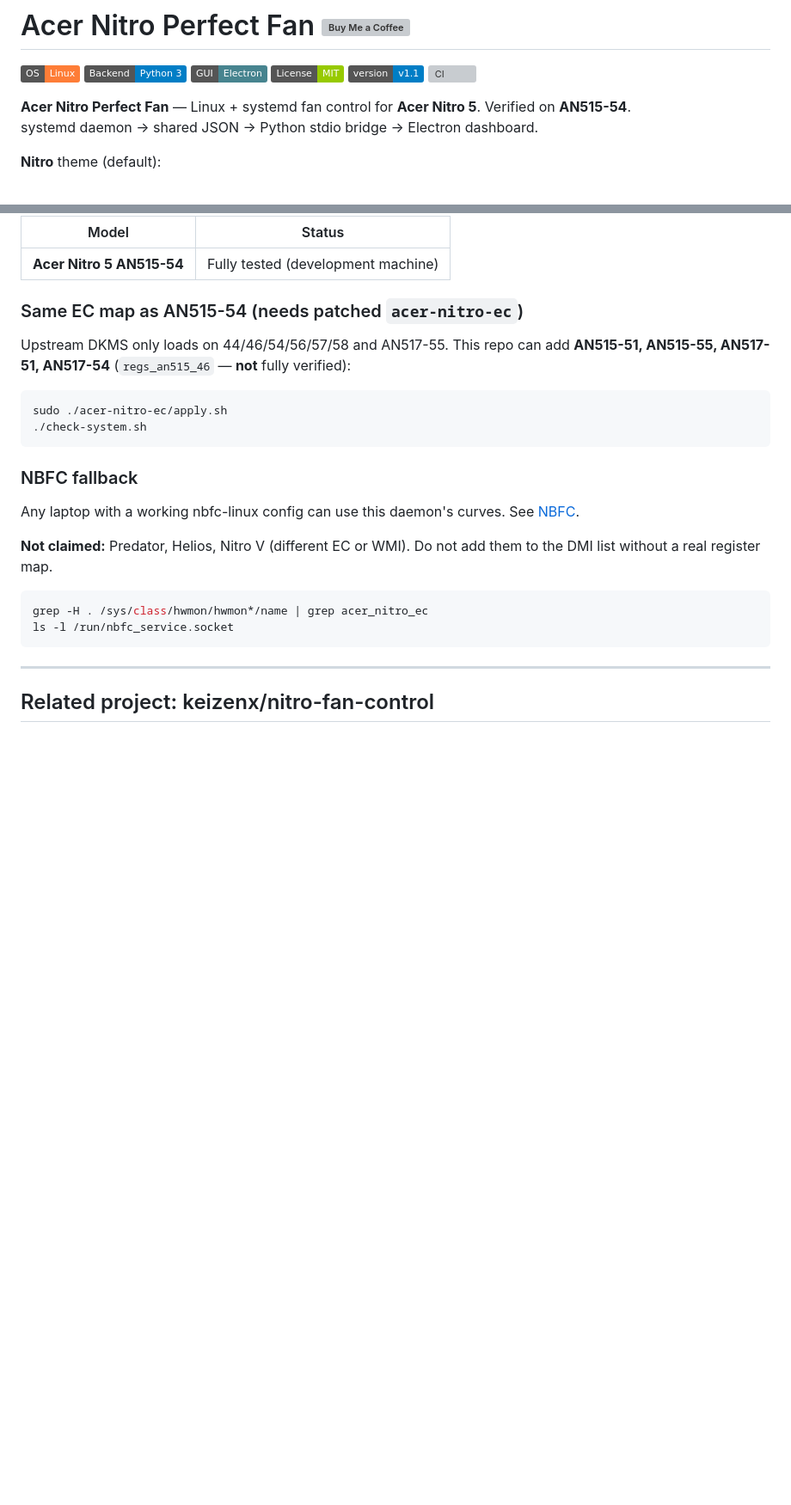
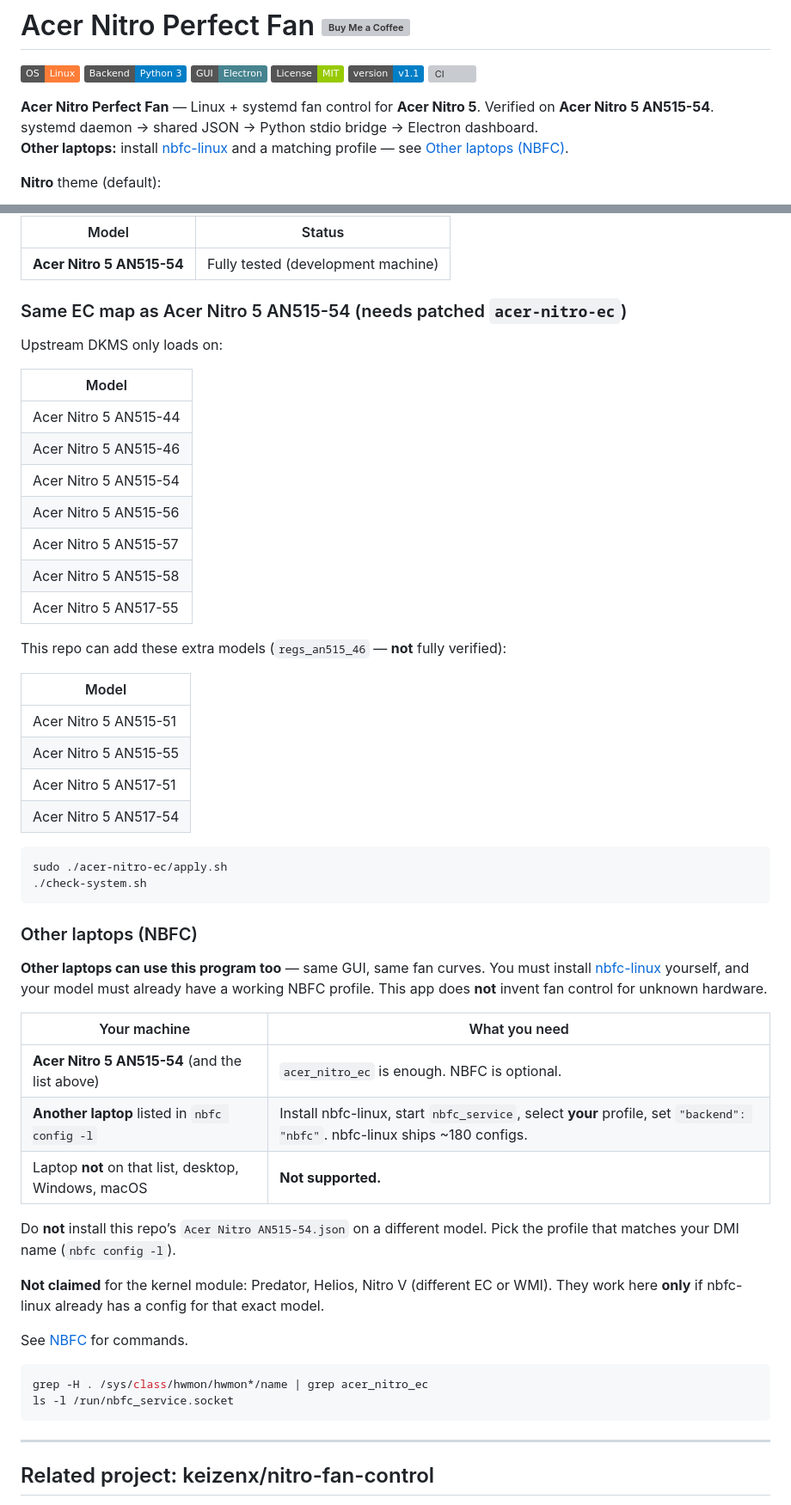
Before and after one commit to Kaspral1/Acer-Nitro-Perfect-Fan, a Markdown page: README.md, 2 parts joined by grey strips. Shown at 86% size. Rendered like a GitHub page; badges without logos; blank space fills up the shorter version; grey boxes are pictures that could not be loaded.

````diff
--- a/README.md
+++ b/README.md
@@ -7,8 +7,9 @@
 [![Version](https://img.shields.io/badge/version-v1.1-informational.svg)](gui-app/package.json)
 [![CI](https://github.com/Kaspral1/Acer-Nitro-Perfect-Fan/actions/workflows/ci.yml/badge.svg)](https://github.com/Kaspral1/Acer-Nitro-Perfect-Fan/actions/workflows/ci.yml)
 
-**Acer Nitro Perfect Fan** — Linux + systemd fan control for **Acer Nitro 5**. Verified on **AN515-54**.
+**Acer Nitro Perfect Fan** — Linux + systemd fan control for **Acer Nitro 5**. Verified on **Acer Nitro 5 AN515-54**.
 systemd daemon → shared JSON → Python stdio bridge → Electron dashboard.
+**Other laptops:** install [nbfc-linux](https://github.com/nbfc-linux/nbfc-linux) and a matching profile — see [Other laptops (NBFC)](#other-laptops-nbfc).
 
 **Nitro** theme (default):
 
@@ -78,20 +79,49 @@ The daemon picks a backend at start (`backend` in `/etc/nitro-fan/config.json`,
 |-------|--------|
 | **Acer Nitro 5 AN515-54** | Fully tested (development machine) |
 
-### Same EC map as AN515-54 (needs patched `acer-nitro-ec`)
+### Same EC map as Acer Nitro 5 AN515-54 (needs patched `acer-nitro-ec`)
 
-Upstream DKMS only loads on 44/46/54/56/57/58 and AN517-55. This repo can add **AN515-51, AN515-55, AN517-51, AN517-54** (`regs_an515_46` — **not** fully verified):
+Upstream DKMS only loads on:
+
+| Model |
+|-------|
+| Acer Nitro 5 AN515-44 |
+| Acer Nitro 5 AN515-46 |
+| Acer Nitro 5 AN515-54 |
+| Acer Nitro 5 AN515-56 |
+| Acer Nitro 5 AN515-57 |
+| Acer Nitro 5 AN515-58 |
+| Acer Nitro 5 AN517-55 |
+
+This repo can add these extra models (`regs_an515_46` — **not** fully verified):
+
+| Model |
+|-------|
+| Acer Nitro 5 AN515-51 |
+| Acer Nitro 5 AN515-55 |
+| Acer Nitro 5 AN517-51 |
+| Acer Nitro 5 AN517-54 |
 
 ```bash
 sudo ./acer-nitro-ec/apply.sh
 ./check-system.sh
 ```
 
-### NBFC fallback
+### Other laptops (NBFC)
 
-Any laptop with a working nbfc-linux config can use this daemon's curves. See [NBFC](#nbfc-alternative-backend).
+**Other laptops can use this program too** — same GUI, same fan curves. You must install [nbfc-linux](https://github.com/nbfc-linux/nbfc-linux) yourself, and your model must already have a working NBFC profile. This app does **not** invent fan control for unknown hardware.
 
-**Not claimed:** Predator, Helios, Nitro V (different EC or WMI). Do not add them to the DMI list without a real register map.
+| Your machine | What you need |
+|--------------|----------------|
+| **Acer Nitro 5 AN515-54** (and the list above) | `acer_nitro_ec` is enough. NBFC is optional. |
+| **Another laptop** listed in `nbfc config -l` | Install nbfc-linux, start `nbfc_service`, select **your** profile, set `"backend": "nbfc"`. nbfc-linux ships ~180 configs. |
+| Laptop **not** on that list, desktop, Windows, macOS | **Not supported.** |
+
+Do **not** install this repo’s `Acer Nitro AN515-54.json` on a different model. Pick the profile that matches your DMI name (`nbfc config -l`).
+
+**Not claimed** for the kernel module: Predator, Helios, Nitro V (different EC or WMI). They work here **only** if nbfc-linux already has a config for that exact model.
+
+See [NBFC](#nbfc-alternative-backend) for commands.
 
 ```bash
 grep -H . /sys/class/hwmon/hwmon*/name | grep acer_nitro_ec
````
Also changed, not shown: other parts of README.md (+12 -3 lines), README_PL.md (+48 -9 lines).
